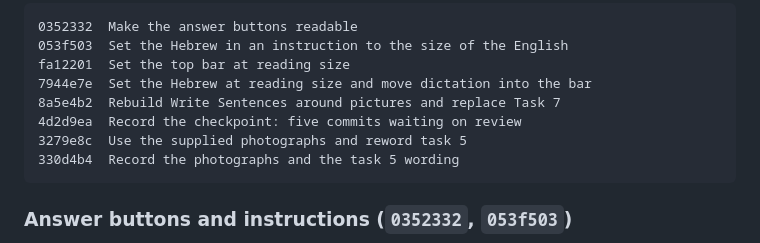
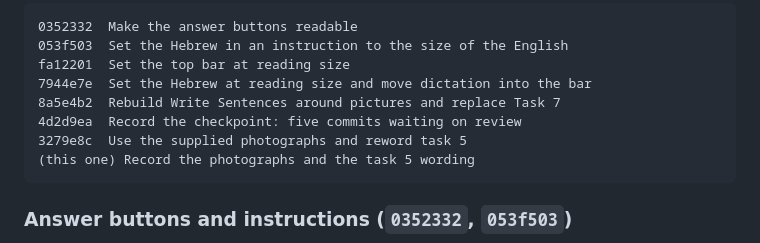
Before and after one commit to ai-digitalprojects/English-hub, a Markdown page: PROJECT_STATUS.md, the part around the change. Rendered like a GitHub page.

Commit message:
Drop a hash a commit cannot know
The status file listed a hash for the status commit itself, which an amend had
already invalidated. A commit cannot carry its own hash; the line now says so.

Co-Authored-By: Claude Opus 5 <noreply@anthropic.com>

````diff
--- a/PROJECT_STATUS.md
+++ b/PROJECT_STATUS.md
@@ -312,7 +312,7 @@ fa12201  Set the top bar at reading size
 8a5e4b2  Rebuild Write Sentences around pictures and replace Task 7
 4d2d9ea  Record the checkpoint: five commits waiting on review
 3279e8c  Use the supplied photographs and reword task 5
-330d4b4  Record the photographs and the task 5 wording
+(this one) Record the photographs and the task 5 wording
 ```
 
 ### Answer buttons and instructions (`0352332`, `053f503`)
````
